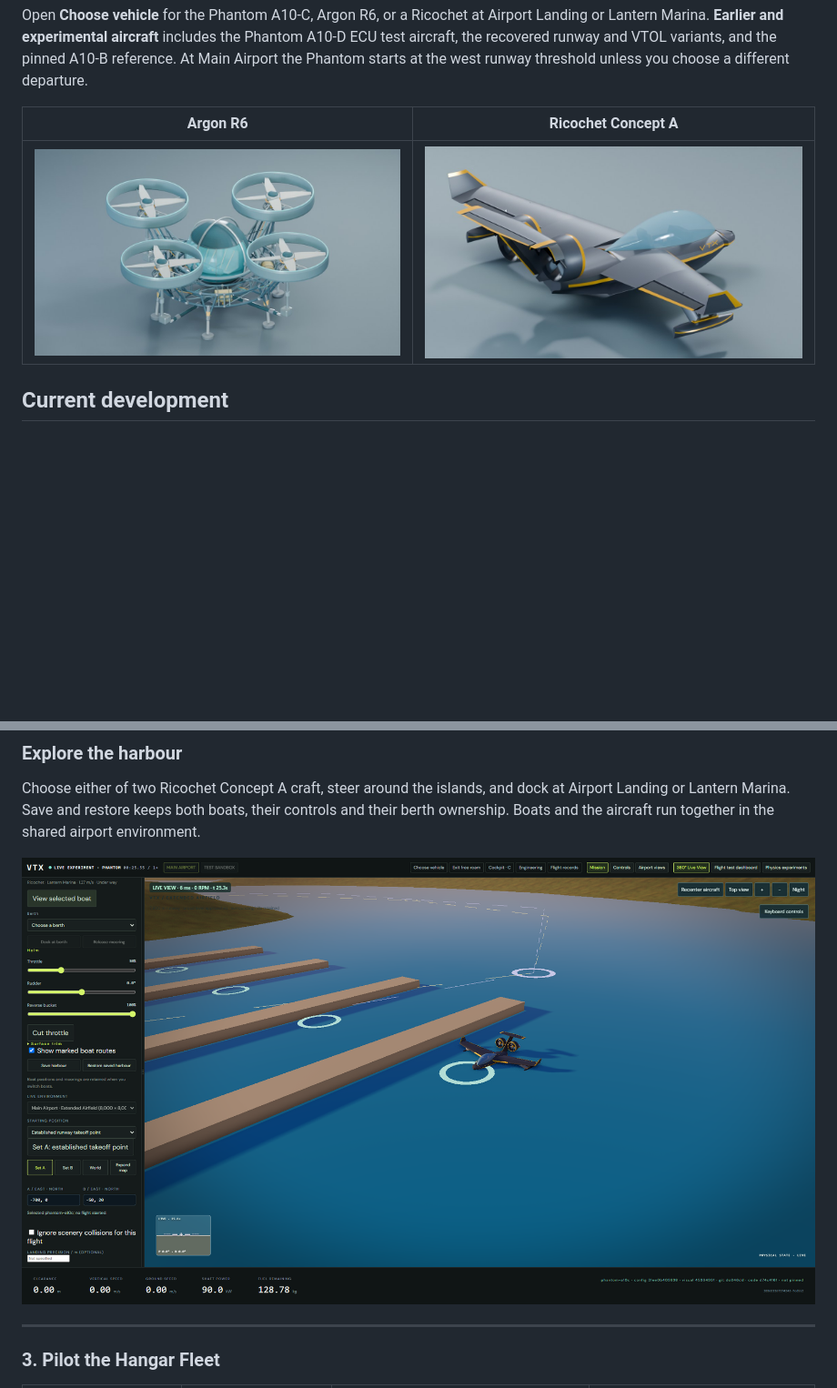
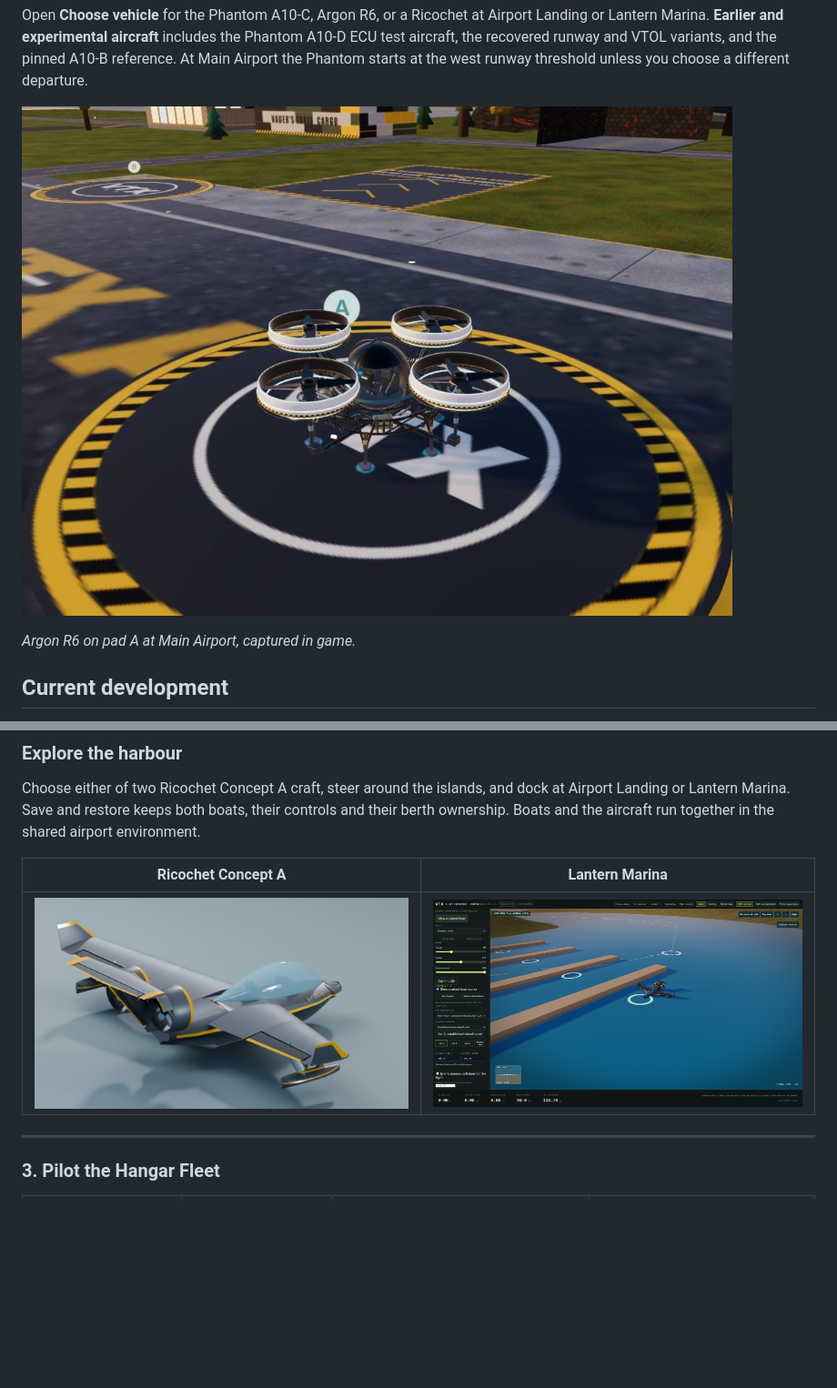
Before and after one commit to SDarkVader/-vtx-flight-sim, a Markdown page: README.md, 2 parts joined by grey strips. Shown at 91% size. GitHub-like rendering; pictures changed too: docs/readme-images/r6-argon-exterior.jpg (deleted), docs/readme-images/r6-argon-pad-a.jpg (added); blank space fills up the shorter version.

Commit message:
Show the in-game Argon R6 on pad A in the README [skip ci]

```diff
--- a/README.md
+++ b/README.md
@@ -12,9 +12,9 @@ The current build brings together an 8 km square Main Airport, a 7,800 m runway
 
 Open **Choose vehicle** for the Phantom A10-C, Argon R6, or a Ricochet at Airport Landing or Lantern Marina. **Earlier and experimental aircraft** includes the Phantom A10-D ECU test aircraft, the recovered runway and VTOL variants, and the pinned A10-B reference. At Main Airport the Phantom starts at the west runway threshold unless you choose a different departure.
 
-| Argon R6 | Ricochet Concept A |
-| --- | --- |
-| ![Argon R6 exterior showing its four ducted rotors around the central cabin](docs/readme-images/r6-argon-exterior.jpg) | ![Ricochet exterior showing the canopy, twin sponsons and rear ducted fans](docs/readme-images/ricochet-exterior.jpg) |
+![The Argon R6 on pad A, with four white rotor ducts surrounding its dark canopy](docs/readme-images/r6-argon-pad-a.jpg)
+
+*Argon R6 on pad A at Main Airport, captured in game.*
 
 ## Current development
 
@@ -90,7 +90,9 @@ Choose a world from the cockpit before starting a flight:
 
 Choose either of two Ricochet Concept A craft, steer around the islands, and dock at Airport Landing or Lantern Marina. Save and restore keeps both boats, their controls and their berth ownership. Boats and the aircraft run together in the shared airport environment.
 
-![Ricochet craft alongside the docks at Lantern Marina](docs/readme-images/ricochet-marina.png)
+| Ricochet Concept A | Lantern Marina |
+| --- | --- |
+| ![Ricochet exterior showing the canopy, twin sponsons and rear ducted fans](docs/readme-images/ricochet-exterior.jpg) | ![Ricochet craft alongside the docks at Lantern Marina](docs/readme-images/ricochet-marina.png) |
 
 ---
 
```
